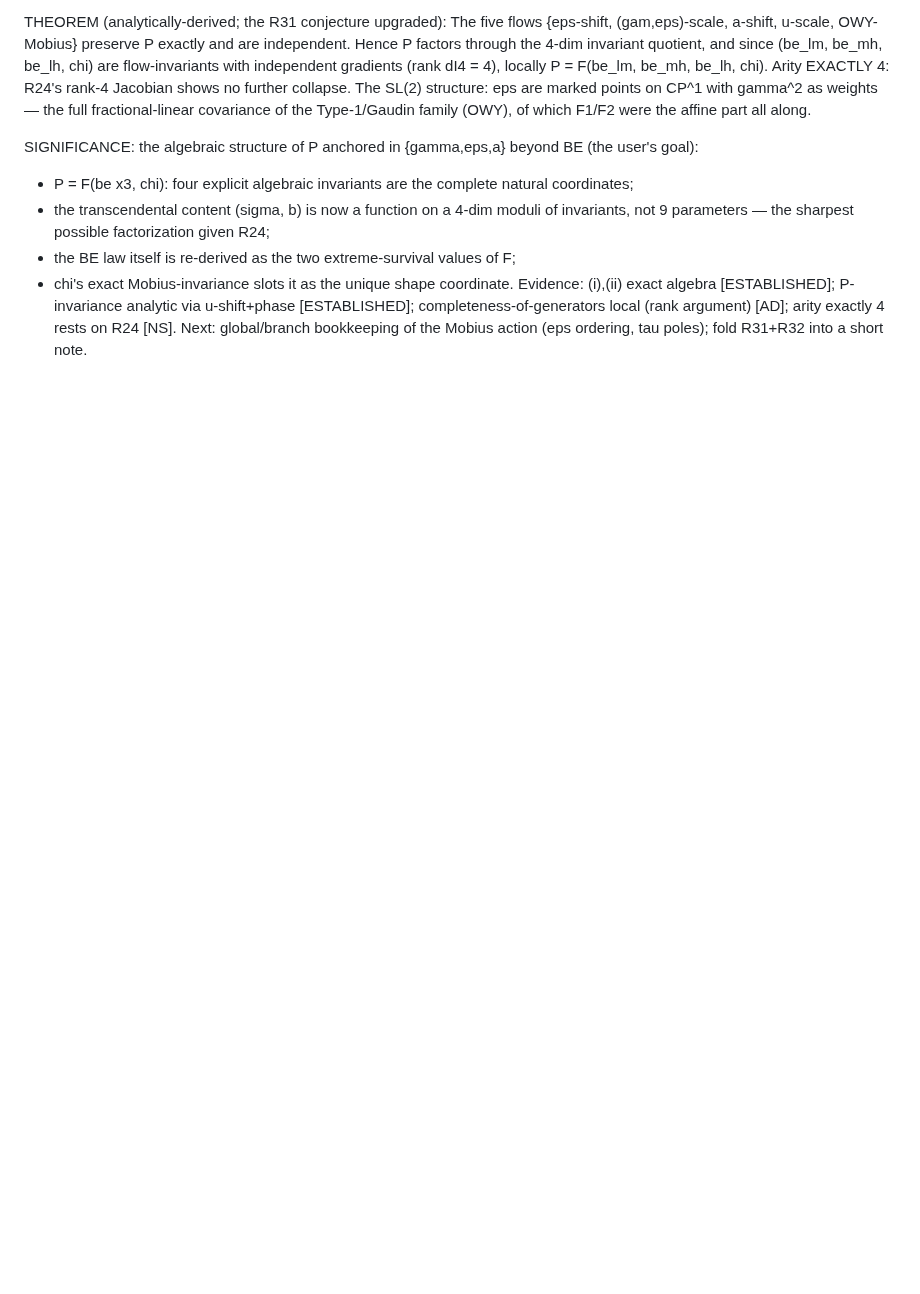
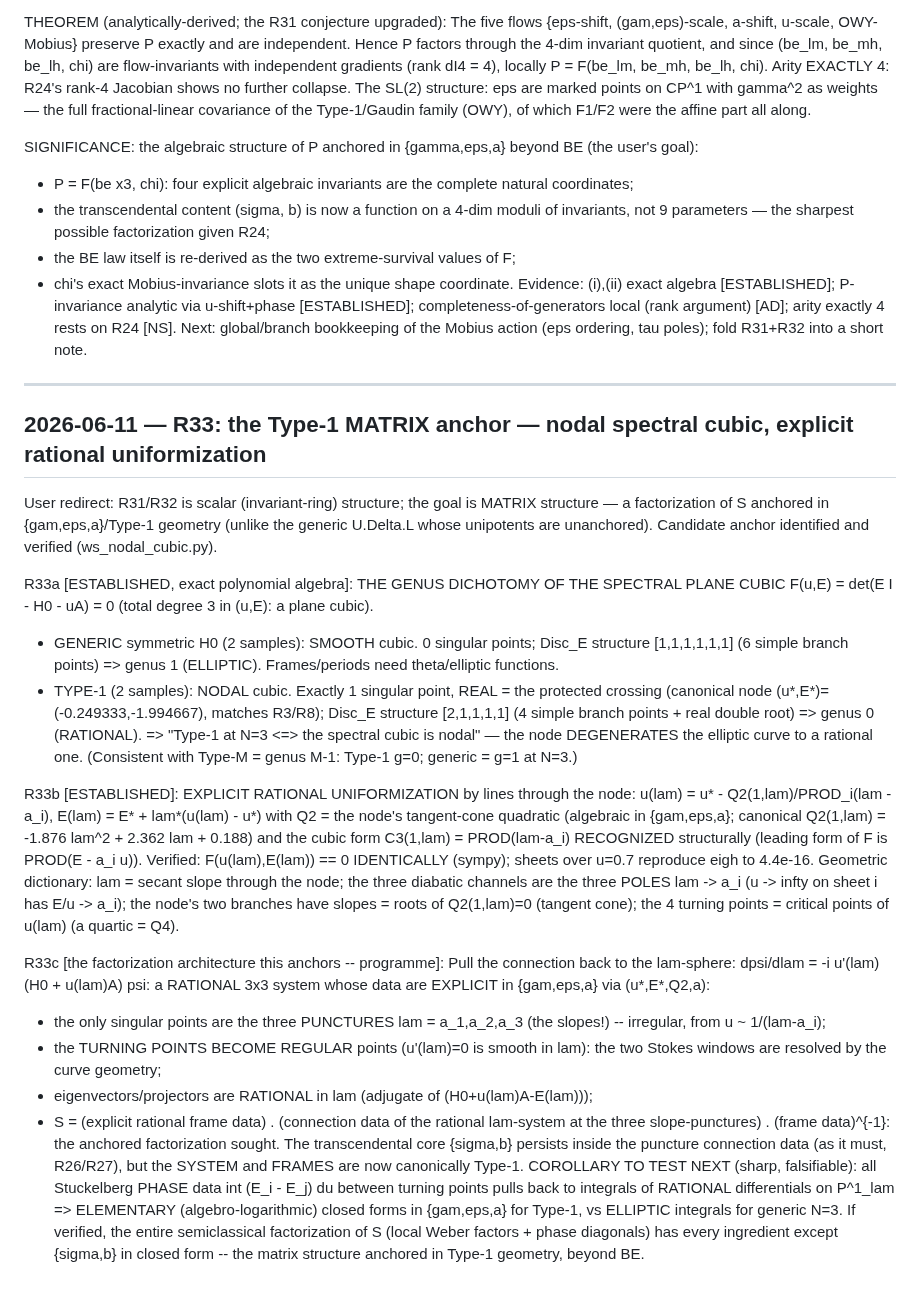
Before and after one commit to hailekofi/Claude-CoMath, a Markdown page: projects/type-1-lz/RESEARCH_LOG.md, the part around the change. GitHub-like rendering; blank space fills up the shorter version.

Commit message:
R33: nodal spectral cubic (Type-1 genus-0 vs generic elliptic) + explicit rational uniformization; anchored factorization programme

```diff
--- a/projects/type-1-lz/RESEARCH_LOG.md
+++ b/projects/type-1-lz/RESEARCH_LOG.md
@@ -2425,3 +2425,52 @@ Evidence: (i),(ii) exact algebra [ESTABLISHED]; P-invariance analytic via u-shif
 [ESTABLISHED]; completeness-of-generators local (rank argument) [AD]; arity exactly 4 rests on R24
 [NS]. Next: global/branch bookkeeping of the Mobius action (eps ordering, tau poles); fold R31+R32
 into a short note.
+
+---
+
+## 2026-06-11 — R33: the Type-1 MATRIX anchor — nodal spectral cubic, explicit rational uniformization
+
+User redirect: R31/R32 is scalar (invariant-ring) structure; the goal is MATRIX structure — a
+factorization of S anchored in {gam,eps,a}/Type-1 geometry (unlike the generic U.Delta.L whose
+unipotents are unanchored). Candidate anchor identified and verified (ws_nodal_cubic.py).
+
+R33a [ESTABLISHED, exact polynomial algebra]: THE GENUS DICHOTOMY OF THE SPECTRAL PLANE CUBIC
+  F(u,E) = det(E I - H0 - uA) = 0   (total degree 3 in (u,E): a plane cubic).
+   - GENERIC symmetric H0 (2 samples): SMOOTH cubic. 0 singular points; Disc_E structure
+     [1,1,1,1,1,1] (6 simple branch points) => genus 1 (ELLIPTIC). Frames/periods need
+     theta/elliptic functions.
+   - TYPE-1 (2 samples): NODAL cubic. Exactly 1 singular point, REAL = the protected crossing
+     (canonical node (u*,E*)=(-0.249333,-1.994667), matches R3/R8); Disc_E structure [2,1,1,1,1]
+     (4 simple branch points + real double root) => genus 0 (RATIONAL).
+  => "Type-1 at N=3 <=> the spectral cubic is nodal" — the node DEGENERATES the elliptic curve to a
+  rational one. (Consistent with Type-M = genus M-1: Type-1 g=0; generic = g=1 at N=3.)
+
+R33b [ESTABLISHED]: EXPLICIT RATIONAL UNIFORMIZATION by lines through the node:
+     u(lam) = u* - Q2(1,lam)/PROD_i(lam - a_i),     E(lam) = E* + lam*(u(lam) - u*)
+  with Q2 = the node's tangent-cone quadratic (algebraic in {gam,eps,a}; canonical
+  Q2(1,lam) = -1.876 lam^2 + 2.362 lam + 0.188) and the cubic form C3(1,lam) = PROD(lam-a_i)
+  RECOGNIZED structurally (leading form of F is PROD(E - a_i u)). Verified: F(u(lam),E(lam)) == 0
+  IDENTICALLY (sympy); sheets over u=0.7 reproduce eigh to 4.4e-16.
+  Geometric dictionary: lam = secant slope through the node; the three diabatic channels are the
+  three POLES lam -> a_i (u -> infty on sheet i has E/u -> a_i); the node's two branches have
+  slopes = roots of Q2(1,lam)=0 (tangent cone); the 4 turning points = critical points of u(lam)
+  (a quartic = Q4).
+
+R33c [the factorization architecture this anchors -- programme]:
+  Pull the connection back to the lam-sphere: dpsi/dlam = -i u'(lam) (H0 + u(lam)A) psi:
+  a RATIONAL 3x3 system whose data are EXPLICIT in {gam,eps,a} via (u*,E*,Q2,a):
+   - the only singular points are the three PUNCTURES lam = a_1,a_2,a_3 (the slopes!) --
+     irregular, from u ~ 1/(lam-a_i);
+   - the TURNING POINTS BECOME REGULAR points (u'(lam)=0 is smooth in lam): the two Stokes
+     windows are resolved by the curve geometry;
+   - eigenvectors/projectors are RATIONAL in lam (adjugate of (H0+u(lam)A-E(lam)));
+   - S = (explicit rational frame data) . (connection data of the rational lam-system at the
+     three slope-punctures) . (frame data)^{-1}: the anchored factorization sought. The
+     transcendental core {sigma,b} persists inside the puncture connection data (as it must,
+     R26/R27), but the SYSTEM and FRAMES are now canonically Type-1.
+  COROLLARY TO TEST NEXT (sharp, falsifiable): all Stuckelberg PHASE data
+  int (E_i - E_j) du between turning points pulls back to integrals of RATIONAL differentials on
+  P^1_lam => ELEMENTARY (algebro-logarithmic) closed forms in {gam,eps,a} for Type-1, vs ELLIPTIC
+  integrals for generic N=3. If verified, the entire semiclassical factorization of S (local Weber
+  factors + phase diagonals) has every ingredient except {sigma,b} in closed form -- the matrix
+  structure anchored in Type-1 geometry, beyond BE.
```
